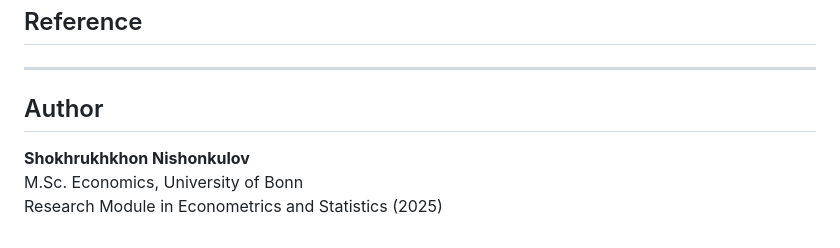
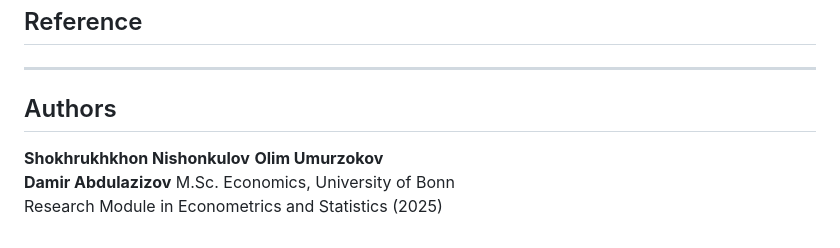
Before and after one commit to mrshohruh/Double-Lasso, a Markdown page: 1st try/README.md, the part around the change. GitHub-like rendering.

Commit message:
Authors added

```diff
--- a/1st try/README.md
+++ b/1st try/README.md
@@ -110,8 +110,10 @@ It combines effective variable selection with valid post-selection inference, br
 
 ---
 
-## Author
+## Authors
 
 **Shokhrukhkhon Nishonkulov**
+**Olim Umurzokov**
+**Damir Abdulazizov**
 M.Sc. Economics, University of Bonn
 Research Module in Econometrics and Statistics (2025)
```
